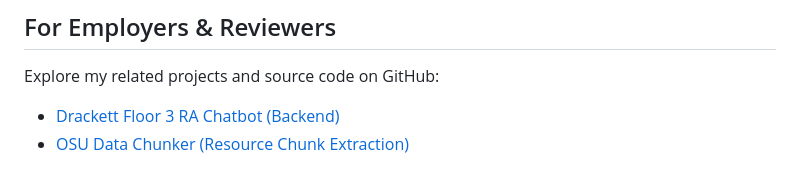
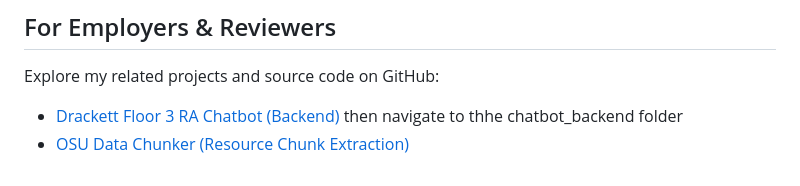
Before and after one commit to black1172/drackett_floor3.github.io, a Markdown page: README.md, the part around the change. GitHub-like rendering.

Commit message:
link does not allow cd

```diff
--- a/README.md
+++ b/README.md
@@ -76,5 +76,5 @@ This project addresses a critical challenge for first-year students: navigating
 
 Explore my related projects and source code on GitHub:
 
-- [Drackett Floor 3 RA Chatbot (Backend)](https://github.com/black1172/drackett_floor3.github.io/chatbot_backend)
+- [Drackett Floor 3 RA Chatbot (Backend)](https://github.com/black1172/drackett_floor3.github.io) then navigate to thhe chatbot_backend folder
 - [OSU Data Chunker (Resource Chunk Extraction)](https://github.com/black1172/Data_Chunker_Python)
```
